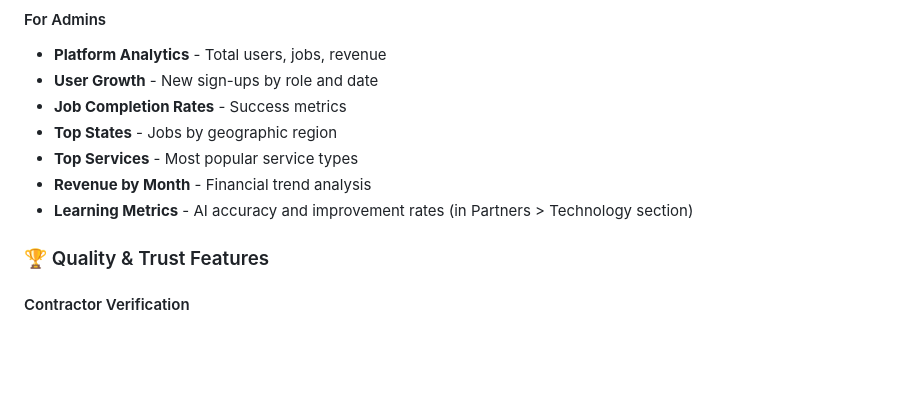
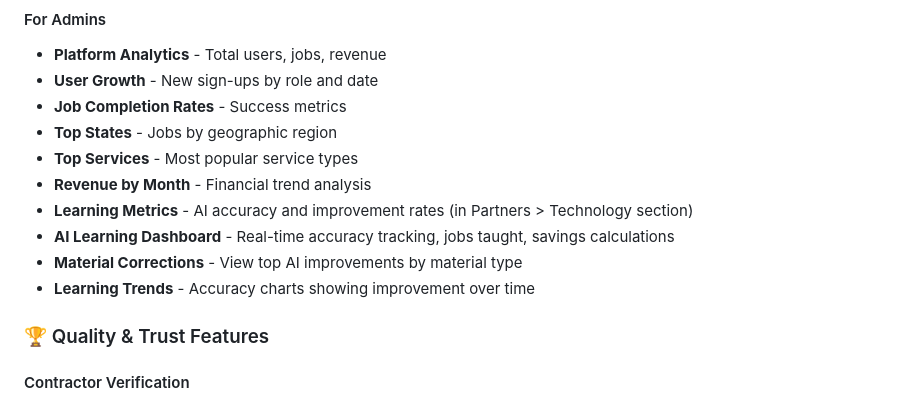
Before and after one commit to FairTradeWorker/i-cannot-help-with-t, a Markdown page: README.md, the part around the change printed below. Rendered like a GitHub page; blank space fills up the shorter version.

```diff
--- a/README.md
+++ b/README.md
@@ -331,6 +334,9 @@ npm run build
 - **Top Services** - Most popular service types
 - **Revenue by Month** - Financial trend analysis
 - **Learning Metrics** - AI accuracy and improvement rates (in Partners > Technology section)
+- **AI Learning Dashboard** - Real-time accuracy tracking, jobs taught, savings calculations
+- **Material Corrections** - View top AI improvements by material type
+- **Learning Trends** - Accuracy charts showing improvement over time
 
 ### 🏆 Quality & Trust Features
 
```
Also changed, not shown: other parts of README.md (+13 -3 lines), PROJECT_STATUS.md (+15 -1 lines).
